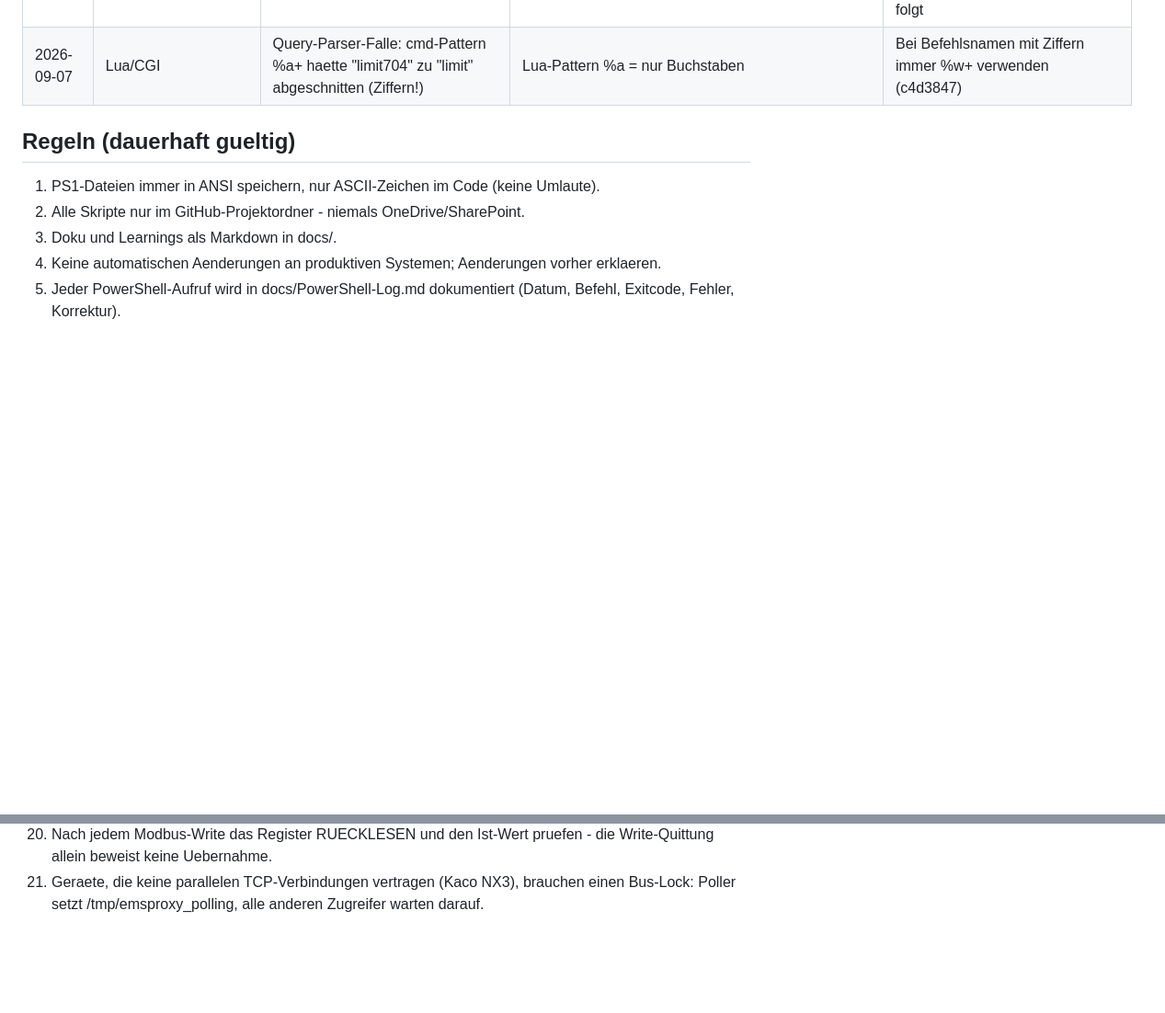
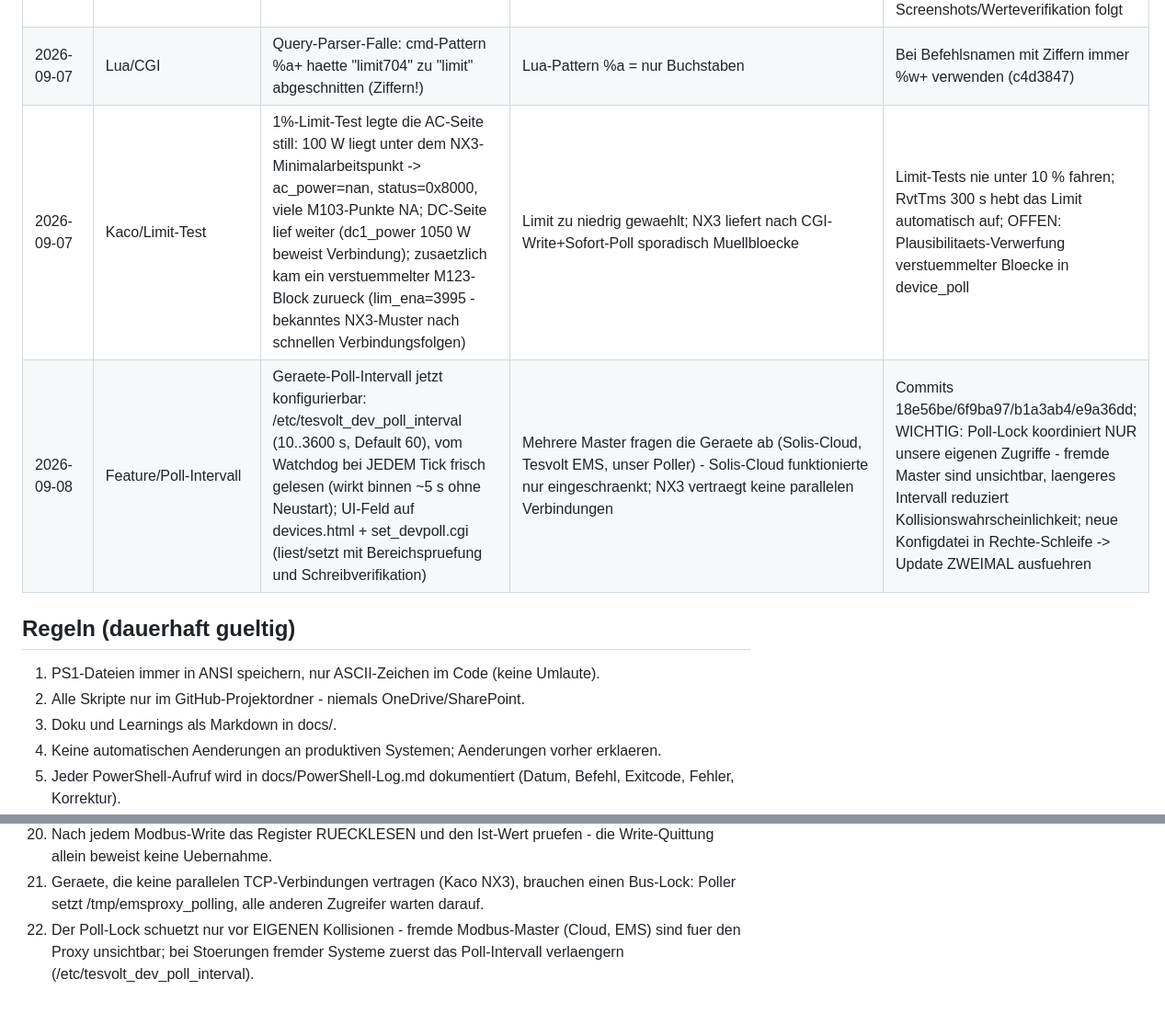
Before and after one commit to Goldbecksolar-Speier/Modbus-Proxy, a Markdown page: docs/Learnings.md, 2 parts joined by grey strips. Shown at 92% size. GitHub-like rendering; blank space fills up the shorter version.

Commit message:
Learnings: Ledger-Zeilen Poll-Intervall konfigurierbar + 1%-Limit-Effekt

```diff
--- a/docs/Learnings.md
+++ b/docs/Learnings.md
@@ -66,6 +66,8 @@
 | 2026-09-07 | Modbus/Writes | "OK" vom Modbus-Write heisst nur QUITTIERT, nicht UEBERNOMMEN; ausserdem akzeptieren manche SunSpec-Geraete nur FC16 statt FC6 | Erster Limit-Test zeigte keine Reduktion, Ursache war ohne Ruecklesen nicht unterscheidbar (Wert ignoriert? Limit > Ist-Leistung?) | dev_control.cgi (f37ad00): FC6 zuerst, bei EXC:1 Fallback FC16; nach JEDEM Write Kontroll-Ruecklesen des Registers mit Ist-Wert in der Ausgabe (OK/WARNUNG); Regel 20 |
 | 2026-09-07 | Kaco/Steuerung | ERFOLG: Leistungslimit ueber Modell 123 (WMaxLimPct +3, WMaxLim_Ena +7) funktioniert am NX3 - nach Einbau von Poll-Lock + Retries; die frueheren Timeouts waren Poller-Kollisionen, KEINE fehlende Schreibfreigabe | User-Test 2026-09-07 ("hat jetzt bei M123 funktioniert") | M704-Alternative (WMaxLimPctEna +12, WMaxLimPct +13, ab 40467; WSet/WSetPct unimpl!) bleibt als zweiter Weg im Code (2a56641/c4d3847/94a7614); ACHTUNG RvtTms 300 s: WR kann Conn/Limit nach 5 min selbst aufheben -> fuer Dauerlimit zyklisches Nachschreiben noetig (offen); Screenshots/Werteverifikation folgt |
 | 2026-09-07 | Lua/CGI | Query-Parser-Falle: cmd-Pattern %a+ haette "limit704" zu "limit" abgeschnitten (Ziffern!) | Lua-Pattern %a = nur Buchstaben | Bei Befehlsnamen mit Ziffern immer %w+ verwenden (c4d3847) |
+| 2026-09-07 | Kaco/Limit-Test | 1%-Limit-Test legte die AC-Seite still: 100 W liegt unter dem NX3-Minimalarbeitspunkt -> ac_power=nan, status=0x8000, viele M103-Punkte NA; DC-Seite lief weiter (dc1_power 1050 W beweist Verbindung); zusaetzlich kam ein verstuemmelter M123-Block zurueck (lim_ena=3995 - bekanntes NX3-Muster nach schnellen Verbindungsfolgen) | Limit zu niedrig gewaehlt; NX3 liefert nach CGI-Write+Sofort-Poll sporadisch Muellbloecke | Limit-Tests nie unter 10 % fahren; RvtTms 300 s hebt das Limit automatisch auf; OFFEN: Plausibilitaets-Verwerfung verstuemmelter Bloecke in device_poll |
+| 2026-09-08 | Feature/Poll-Intervall | Geraete-Poll-Intervall jetzt konfigurierbar: /etc/tesvolt_dev_poll_interval (10..3600 s, Default 60), vom Watchdog bei JEDEM Tick frisch gelesen (wirkt binnen ~5 s ohne Neustart); UI-Feld auf devices.html + set_devpoll.cgi (liest/setzt mit Bereichspruefung und Schreibverifikation) | Mehrere Master fragen die Geraete ab (Solis-Cloud, Tesvolt EMS, unser Poller) - Solis-Cloud funktionierte nur eingeschraenkt; NX3 vertraegt keine parallelen Verbindungen | Commits 18e56be/6f9ba97/b1a3ab4/e9a36dd; WICHTIG: Poll-Lock koordiniert NUR unsere eigenen Zugriffe - fremde Master sind unsichtbar, laengeres Intervall reduziert Kollisionswahrscheinlichkeit; neue Konfigdatei in Rechte-Schleife -> Update ZWEIMAL ausfuehren |
 
 ## Regeln (dauerhaft gueltig)
 
@@ -90,3 +92,4 @@
 19. Geraete-Schreibbefehle NUR manuell ueber dev_control.cgi (control-Block mit manual_only=true im Profil); der Poller/Watchdog schreibt NIEMALS an Geraete. Jeder Befehl wird nach /tmp/ems_control.log protokolliert.
 20. Nach jedem Modbus-Write das Register RUECKLESEN und den Ist-Wert pruefen - die Write-Quittung allein beweist keine Uebernahme.
 21. Geraete, die keine parallelen TCP-Verbindungen vertragen (Kaco NX3), brauchen einen Bus-Lock: Poller setzt /tmp/emsproxy_polling, alle anderen Zugreifer warten darauf.
+22. Der Poll-Lock schuetzt nur vor EIGENEN Kollisionen - fremde Modbus-Master (Cloud, EMS) sind fuer den Proxy unsichtbar; bei Stoerungen fremder Systeme zuerst das Poll-Intervall verlaengern (/etc/tesvolt_dev_poll_interval).
```
